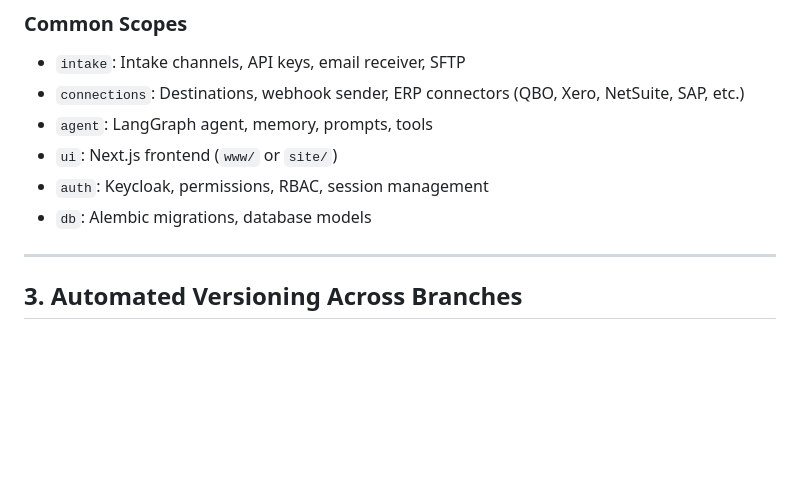
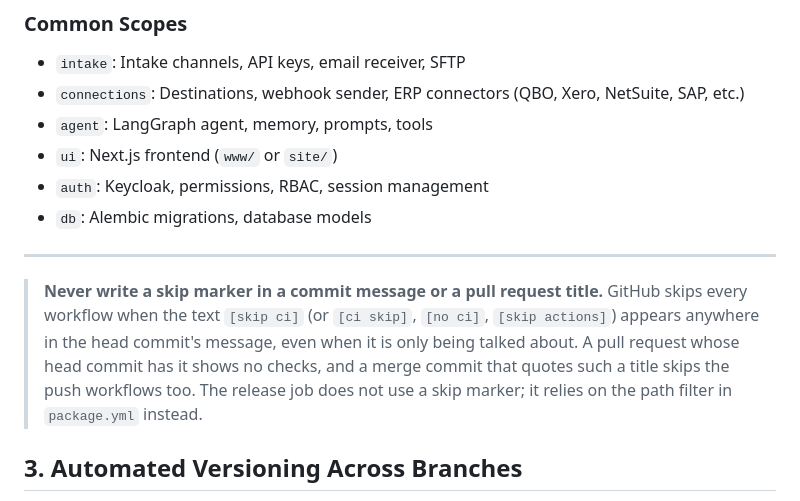
Before and after one commit to sadeeshasathsara/syruss, a Markdown page: docs/BRANCHING_AND_RELEASES.md, the part around the change. GitHub-like rendering; blank space fills up the shorter version.

Commit message:
docs: warn that a skip marker anywhere in a commit message stops all checks
A commit message that merely mentions the marker made GitHub skip the pull request checks and the push workflows on dev.

```diff
--- a/docs/BRANCHING_AND_RELEASES.md
+++ b/docs/BRANCHING_AND_RELEASES.md
@@ -75,6 +75,12 @@ You write the **exact same standard commit messages** regardless of what branch
 - `db`: Alembic migrations, database models
 
 ---
+
+> **Never write a skip marker in a commit message or a pull request title.** GitHub skips every workflow when the
+> text `[skip ci]` (or `[ci skip]`, `[no ci]`, `[skip actions]`) appears anywhere in the head commit's message,
+> even when it is only being talked about. A pull request whose head commit has it shows no checks, and a merge
+> commit that quotes such a title skips the push workflows too. The release job does not use a skip marker; it
+> relies on the path filter in `package.yml` instead.
 
 ## 3. Automated Versioning Across Branches
 
```
